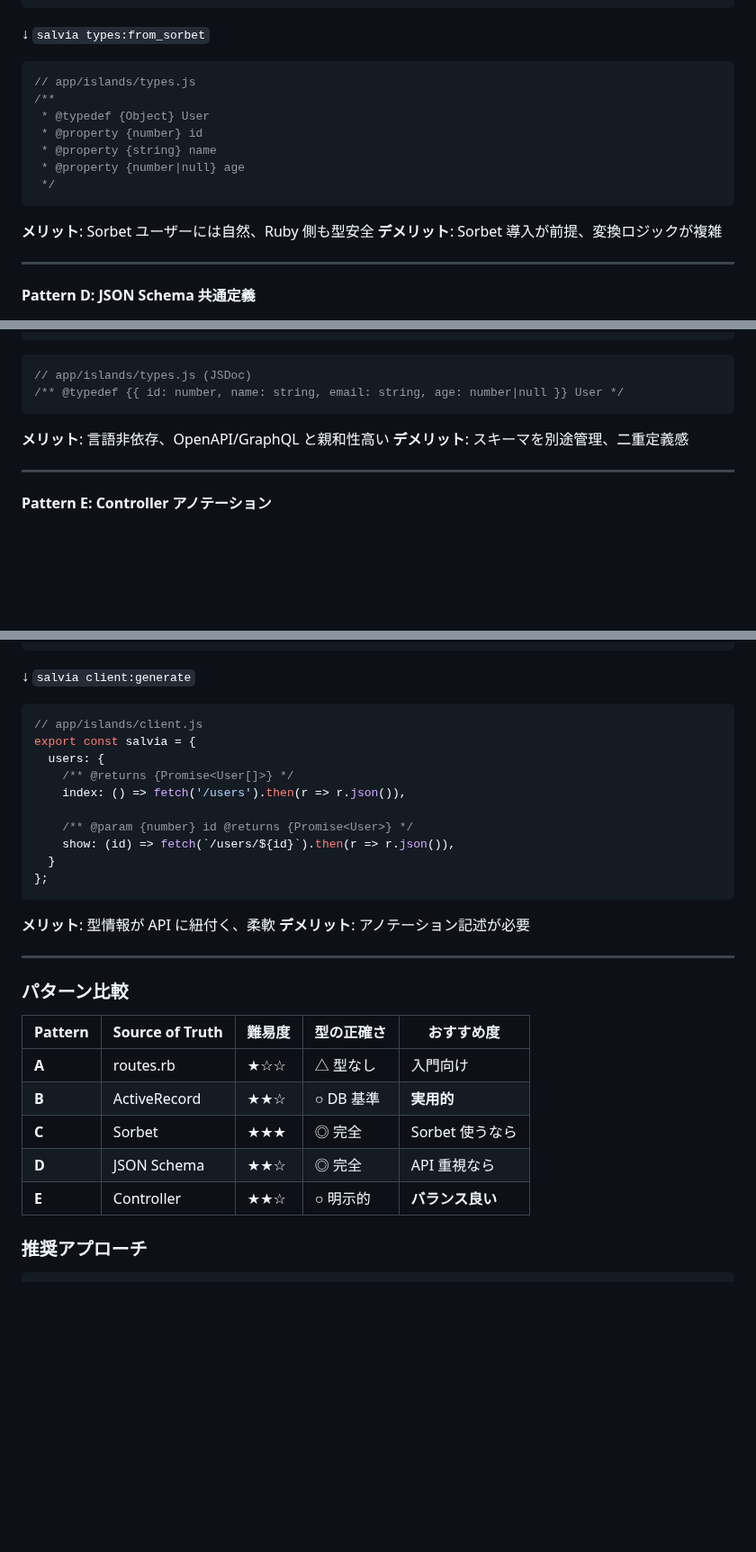
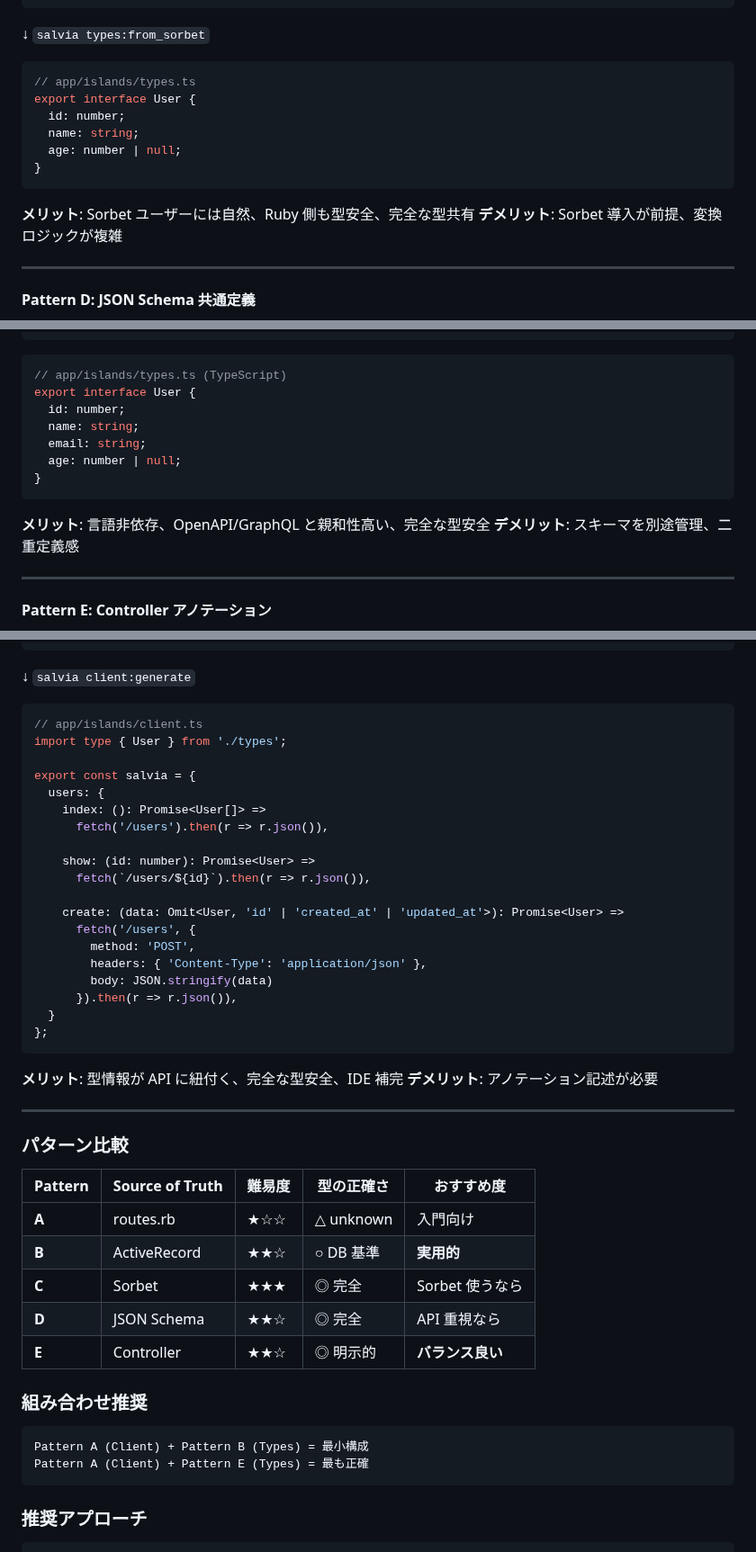
Before and after one commit to genfuru011/Salvia, a Markdown page: ROADMAP.md, 3 parts joined by grey strips. Shown at 90% size. Rendered like a GitHub page; blank space fills up the shorter version.

````diff
--- a/ROADMAP.md
+++ b/ROADMAP.md
@@ -484,17 +540,16 @@ end
 
 ↓ `salvia types:from_sorbet`
 
-```javascript
-// app/islands/types.js
-/**
- * @typedef {Object} User
- * @property {number} id
- * @property {string} name
- * @property {number|null} age
- */
+```typescript
+// app/islands/types.ts
+export interface User {
+  id: number;
+  name: string;
+  age: number | null;
+}
 ```
 
-**メリット**: Sorbet ユーザーには自然、Ruby 側も型安全
+**メリット**: Sorbet ユーザーには自然、Ruby 側も型安全、完全な型共有
 **デメリット**: Sorbet 導入が前提、変換ロジックが複雑
 
 ---
@@ -533,12 +588,17 @@ class User < T::Struct
 end
 ```
 
-```javascript
-// app/islands/types.js (JSDoc)
-/** @typedef {{ id: number, name: string, email: string, age: number|null }} User */
+```typescript
+// app/islands/types.ts (TypeScript)
+export interface User {
+  id: number;
+  name: string;
+  email: string;
+  age: number | null;
+}
 ```
 
-**メリット**: 言語非依存、OpenAPI/GraphQL と親和性高い
+**メリット**: 言語非依存、OpenAPI/GraphQL と親和性高い、完全な型安全
 **デメリット**: スキーマを別途管理、二重定義感
 
 ---
@@ -566,20 +626,29 @@ end
 
 ↓ `salvia client:generate`
 
-```javascript
-// app/islands/client.js
+```typescript
+// app/islands/client.ts
+import type { User } from './types';
+
 export const salvia = {
   users: {
-    /** @returns {Promise<User[]>} */
-    index: () => fetch('/users').then(r => r.json()),
+    index: (): Promise<User[]> =>
+      fetch('/users').then(r => r.json()),
 
-    /** @param {number} id @returns {Promise<User>} */
-    show: (id) => fetch(`/users/${id}`).then(r => r.json()),
+    show: (id: number): Promise<User> =>
+      fetch(`/users/${id}`).then(r => r.json()),
+
+    create: (data: Omit<User, 'id' | 'created_at' | 'updated_at'>): Promise<User> =>
+      fetch('/users', {
+        method: 'POST',
+        headers: { 'Content-Type': 'application/json' },
+        body: JSON.stringify(data)
+      }).then(r => r.json()),
   }
 };
 ```
 
-**メリット**: 型情報が API に紐付く、柔軟
+**メリット**: 型情報が API に紐付く、完全な型安全、IDE 補完
 **デメリット**: アノテーション記述が必要
 
 ---
@@ -588,11 +657,18 @@ export const salvia = {
 
 | Pattern | Source of Truth | 難易度 | 型の正確さ | おすすめ度 |
 |---------|-----------------|--------|-----------|-----------|
-| **A** | routes.rb | ★☆☆ | △ 型なし | 入門向け |
+| **A** | routes.rb | ★☆☆ | △ unknown | 入門向け |
 | **B** | ActiveRecord | ★★☆ | ○ DB 基準 | **実用的** |
 | **C** | Sorbet | ★★★ | ◎ 完全 | Sorbet 使うなら |
 | **D** | JSON Schema | ★★☆ | ◎ 完全 | API 重視なら |
-| **E** | Controller | ★★☆ | ○ 明示的 | **バランス良い** |
+| **E** | Controller | ★★☆ | ◎ 明示的 | **バランス良い** |
+
+### 組み合わせ推奨
+
+```
+Pattern A (Client) + Pattern B (Types) = 最小構成
+Pattern A (Client) + Pattern E (Types) = 最も正確
+```
 
 ### 推奨アプローチ
 
````
Also changed, not shown: other parts of ROADMAP.md (+131 -63 lines).
